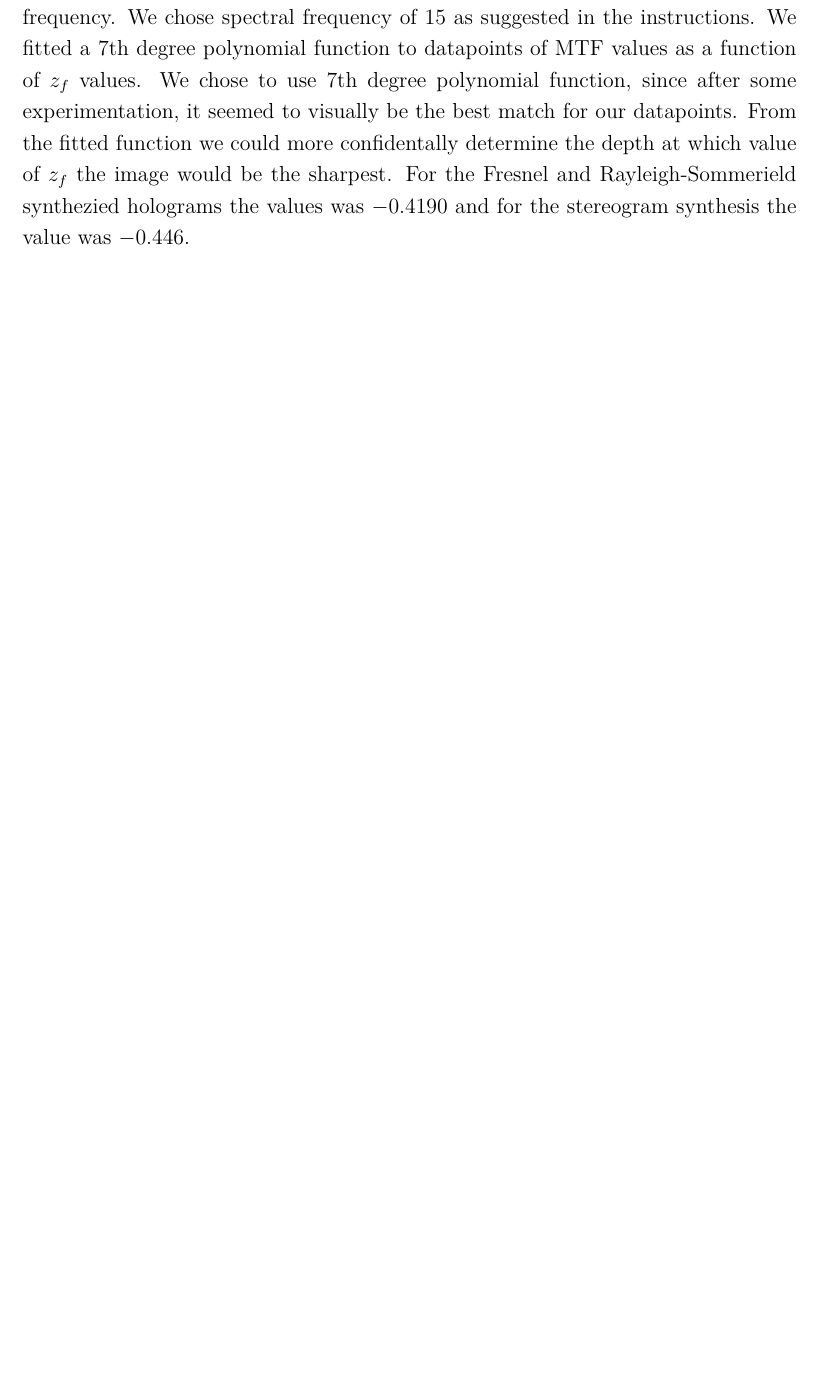
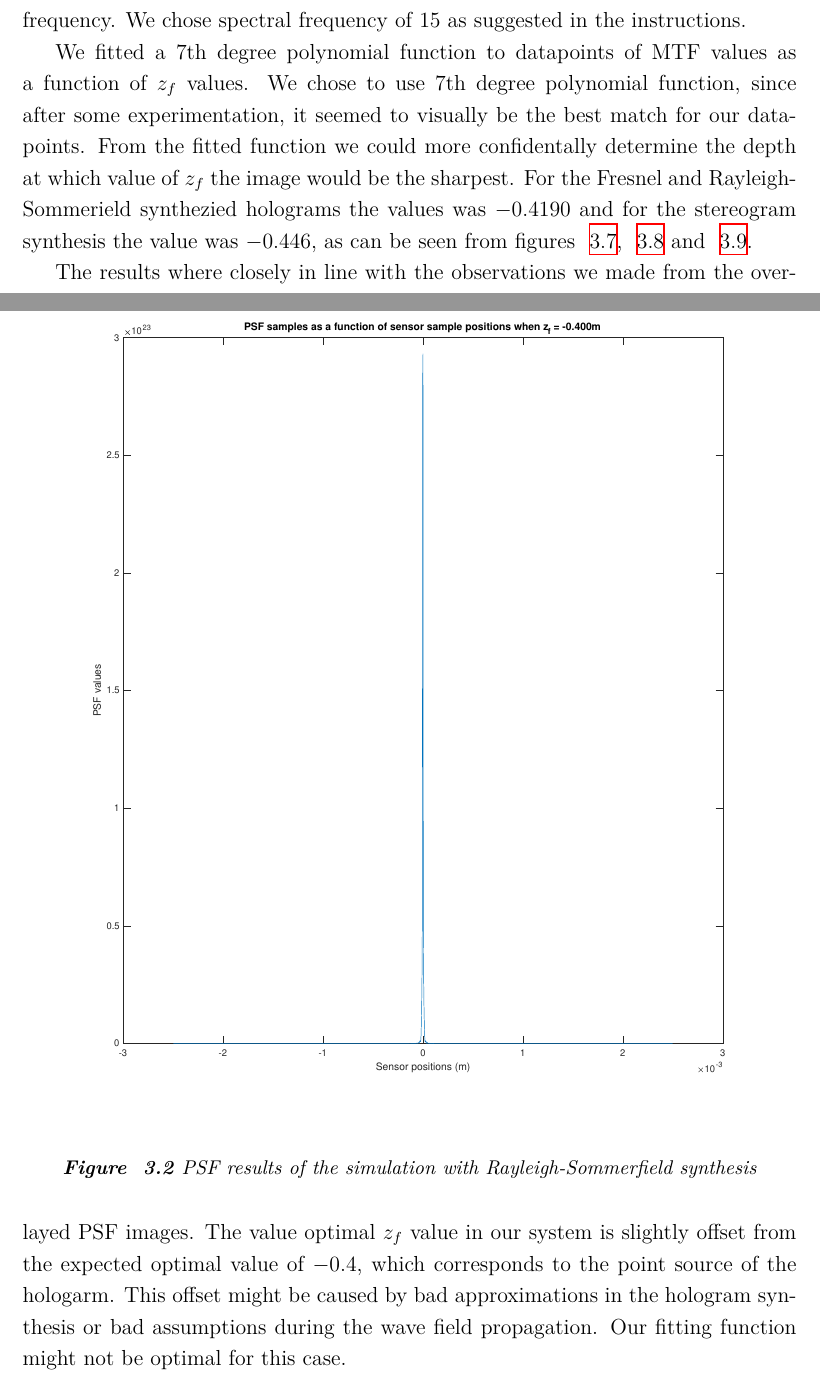
Before and after one commit to vilukissa68/advanced-signal-laboratory, a LaTeX thesis (01-characterizing-holographic-displays/report/report.tex): part of page 8 of 15 before the commit and two parts of pages 9 and 10 of 18 after it, the two joined at a grey line, cut so that both start at the same text, the shorter picture padded with empty space. Compiled offline with XeLaTeX.

Commit message:
Singular PSF plots added to report

```diff
--- a/01-characterizing-holographic-displays/report/report.tex
+++ b/01-characterizing-holographic-displays/report/report.tex
@@ -212,0 +219,7 @@ In this section we analyze the images produced by the implemented model.
+  \label{fig:psf_single_fresnel}
+\end{figure}
+
+\begin{figure}
+  \centering
+  \includegraphics[width=\columnwidth]{img/psf_single_rs.eps}
+  \caption{PSF results of the simulation with Rayleigh-Sommerfield synthesis}
@@ -241,7 +264,11 @@ As for the holographic stereogram, the results different, in the sense that the
 \end{figure}
 
 \section{MTF Analysis}
-With the multiple PSF images we performed MTF analysis to obtain the value of $z_f$ which would provide the sharpest image. By generating multiple PSF images with different $z_f$ values we were able to obtain multiple MTF values in particular spectral frequency. We chose spectral frequency of 15 as suggested in the instructions. We fitted a 7th degree polynomial function to datapoints of MTF values as a function of $z_f$ values. We chose to use 7th degree polynomial function, since after some experimentation, it seemed to visually be the best match for our datapoints. From the fitted function we could more confidentally determine the depth at which value of $z_f$ the image would be the sharpest. For the Fresnel and Rayleigh-Sommerield synthezied holograms the values was $-0.4190$ and for the stereogram synthesis the value was $-0.446$.
+With the multiple PSF images we performed MTF analysis to obtain the value of $z_f$ which would provide the sharpest image. By generating multiple PSF images with different $z_f$ values we were able to obtain multiple MTF values in particular spectral frequency. We chose spectral frequency of 15 as suggested in the instructions.
+
+We fitted a 7th degree polynomial function to datapoints of MTF values as a function of $z_f$ values. We chose to use 7th degree polynomial function, since after some experimentation, it seemed to visually be the best match for our datapoints. From the fitted function we could more confidentally determine the depth at which value of $z_f$ the image would be the sharpest. For the Fresnel and Rayleigh-Sommerield synthezied holograms the values was $-0.4190$ and for the stereogram synthesis the value was $-0.446$, as can be seen from figures~\ref{fig:mtf_fresnel}, \ref{fig:mtf_rs} and~\ref{fig:mtf_hs}.
+
+The results where closely in line with the observations we made from the overlayed PSF images. The value optimal $z_f$ value in our system is slightly offset from the expected optimal value of $-0.4$, which corresponds to the point source of the hologarm. This offset might be caused by bad approximations in the hologram synthesis or bad assumptions during the wave field propagation. Our fitting function might not be optimal for this case.
 
 \begin{figure}
   \centering
```
Also changed, not shown: 01-characterizing-holographic-displays/report/report.pdf, 01-characterizing-holographic-displays/report/report.tex (16 more changed lines).
